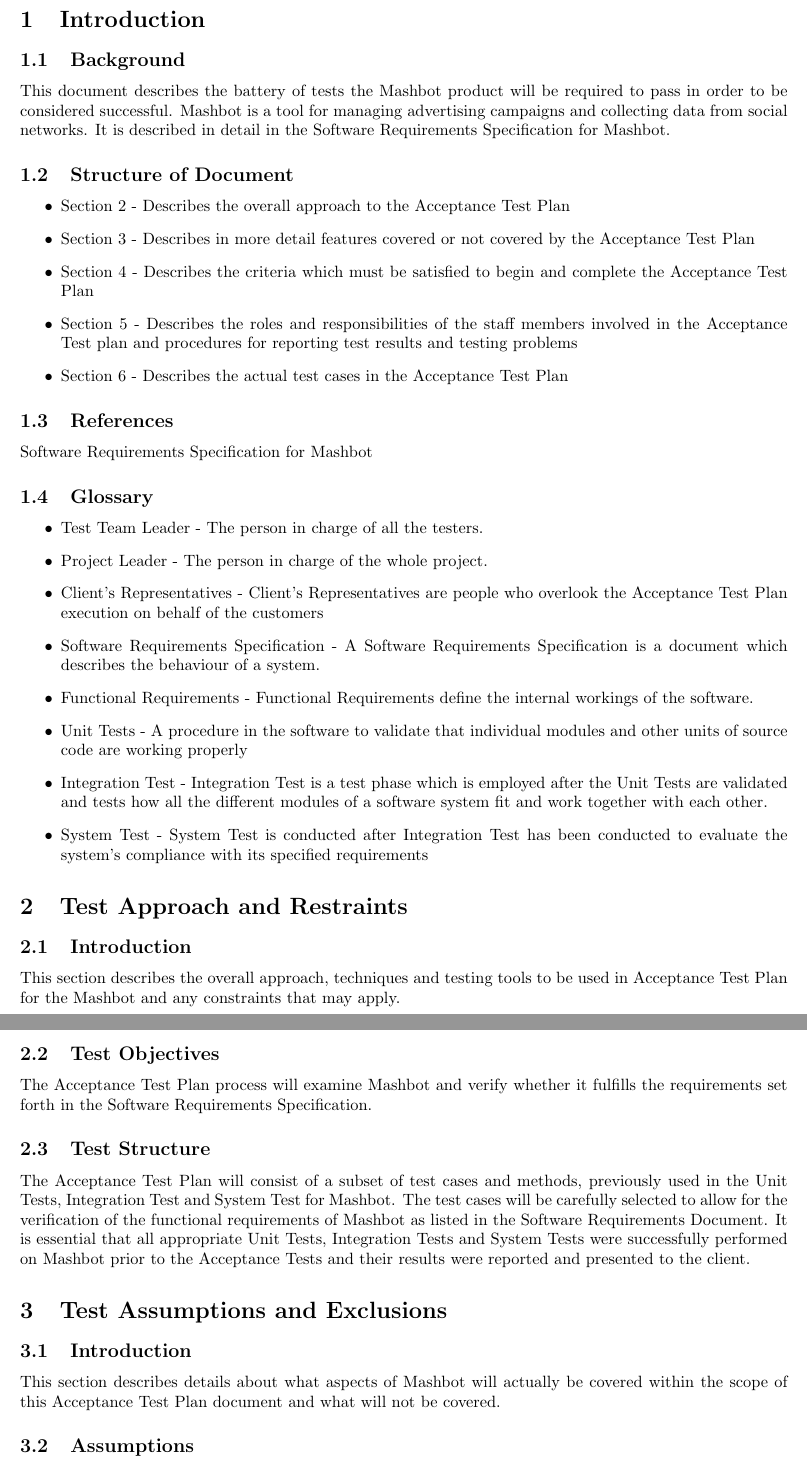
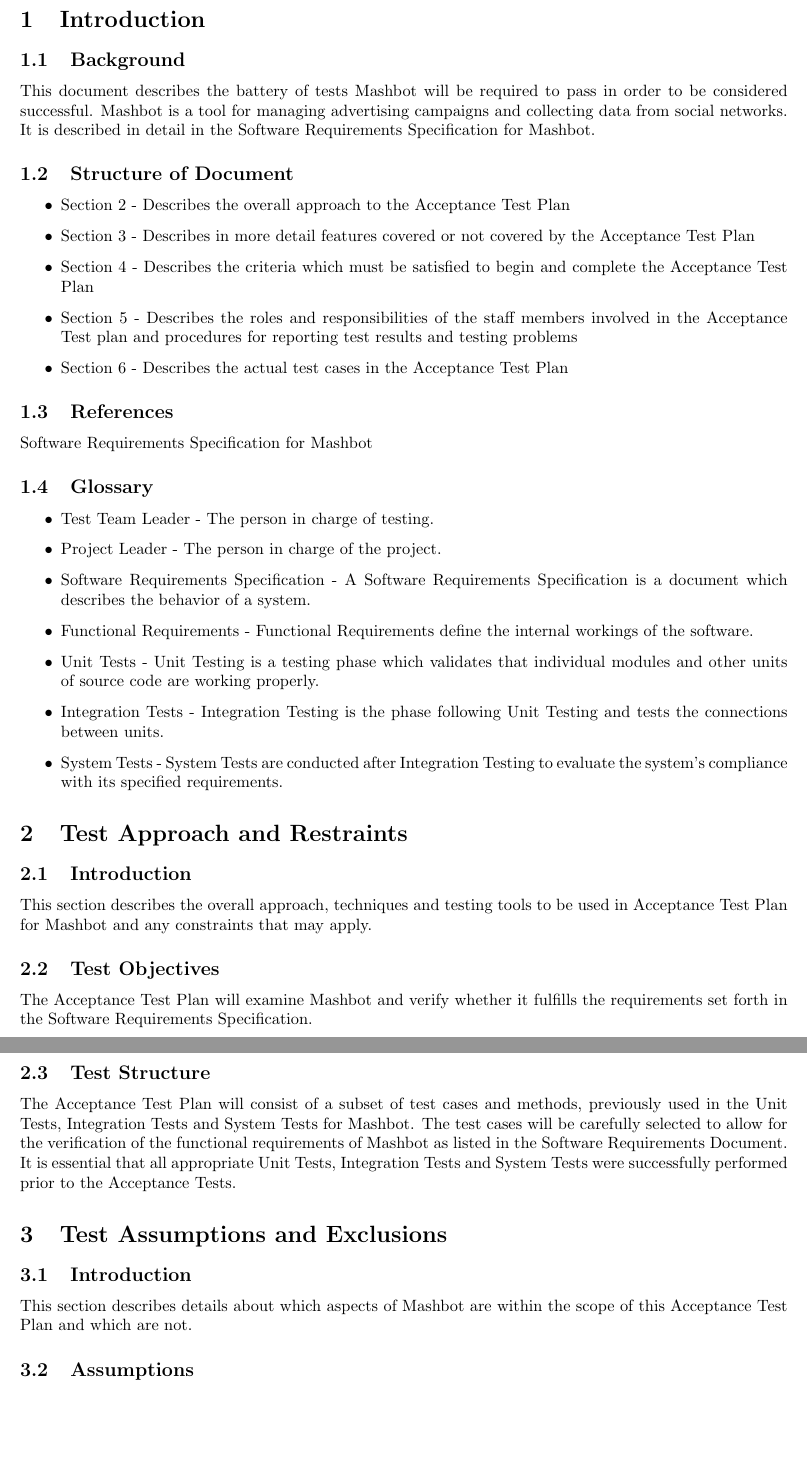
Before and after one commit to codyaray/mashbot, a LaTeX document (doc/testplan/testplan.tex): two parts of pages 4 and 5 of 9, joined at a grey line, cut so that both start at the same text, the shorter picture padded with empty space. Compiled offline with pdfLaTeX.

Commit message:
did some editing

```diff
--- a/doc/testplan/testplan.tex
+++ b/doc/testplan/testplan.tex
@@ -46,11 +46,11 @@
 
 \subsection{Background}
 
-This document describes the battery of tests the Mashbot product will
-be required to pass in order to be considered successful. Mashbot is a
-tool for managing advertising campaigns and collecting data from
-social networks. It is described in detail in the Software
-Requirements Specification for Mashbot.
+This document describes the battery of tests Mashbot will be required
+to pass in order to be considered successful. Mashbot is a tool for
+managing advertising campaigns and collecting data from social
+networks. It is described in detail in the Software Requirements
+Specification for Mashbot.
 
 \subsection{Structure of Document}
 \begin{itemize}
@@ -74,19 +74,19 @@
 \subsection{Glossary}
 
 \begin{itemize}
-\item Test Team Leader - The person in charge of all the testers.
-\item Project Leader - The person in charge of the whole project.
-\item Client’s Representatives - Client’s Representatives are people who overlook the Acceptance Test Plan
-  execution on behalf of the customers
+\item Test Team Leader - The person in charge of testing.
+\item Project Leader - The person in charge of the project.
 \item Software Requirements Specification - A Software Requirements Specification is a document which
-  describes the behaviour of a system.
+  describes the behavior of a system.
 \item Functional Requirements - Functional Requirements define the internal workings of the software.
-\item Unit Tests - A procedure in the software to validate that individual modules and other units of source
-  code are working properly
-\item Integration Test - Integration Test is a test phase which is employed after the Unit Tests are validated
-  and tests how all the different modules of a software system fit and work together with each other.
-\item System Test - System Test is conducted after Integration Test has been conducted to evaluate the
-  system’s compliance with its specified requirements
+\item Unit Tests - Unit Testing is a testing phase which validates
+  that individual modules and other units of source code are working
+  properly.
+\item Integration Tests - Integration Testing is the phase following
+  Unit Testing and tests the connections between units.
+\item System Tests - System Tests are conducted after Integration
+  Testing to evaluate the system’s compliance with its specified
+  requirements.
 \end{itemize}
 
 \section{Test Approach and Restraints} % VS
@@ -94,12 +94,11 @@
 \subsection{Introduction}
 
 This section describes the overall approach, techniques and
-testing tools to be used in Acceptance Test Plan for
-the Mashbot and any constraints that may apply.
+testing tools to be used in Acceptance Test Plan for Mashbot and any constraints that may apply.
 
 \subsection{Test Objectives}
 
-The Acceptance Test Plan process will examine Mashbot and verify
+The Acceptance Test Plan will examine Mashbot and verify
 whether it fulfills the requirements set forth in the Software
 Requirements Specification.
 
@@ -107,21 +106,19 @@
 \subsection{Test Structure}
 
 The Acceptance Test Plan will consist of a subset of test cases and
-methods, previously used in the Unit Tests, Integration Test and
-System Test for Mashbot. The test cases will be carefully selected to
+methods, previously used in the Unit Tests, Integration Tests and
+System Tests for Mashbot. The test cases will be carefully selected to
 allow for the verification of the functional requirements of Mashbot
 as listed in the Software Requirements Document. It is essential that
 all appropriate Unit Tests, Integration Tests and System Tests were
-successfully performed on Mashbot prior to the Acceptance Tests
-and their results were reported and presented to the client.
+successfully performed prior to the Acceptance Tests.
 
 \section{Test Assumptions and Exclusions} % ND
 
 \subsection{Introduction}
 
-This section describes details about what aspects of Mashbot will actually be
-covered within the scope of this Acceptance Test Plan document and what will
-not be covered.
+This section describes details about which aspects of Mashbot are
+within the scope of this Acceptance Test Plan and which are not.
 
 \subsection{Assumptions}
 
@@ -170,2 +165,3 @@
+		\item Consent of the following people to begin the Acceptance Test Plan
 		has been given:
 			\begin{itemize}
```
Also changed, not shown: doc/testplan/testplan.tex (17 more changed lines).
